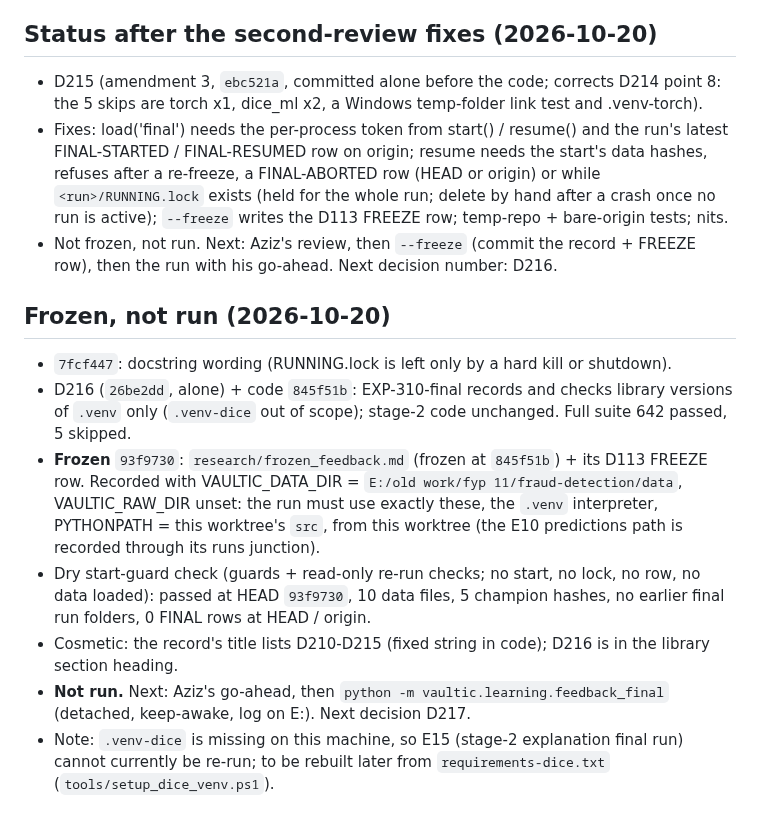
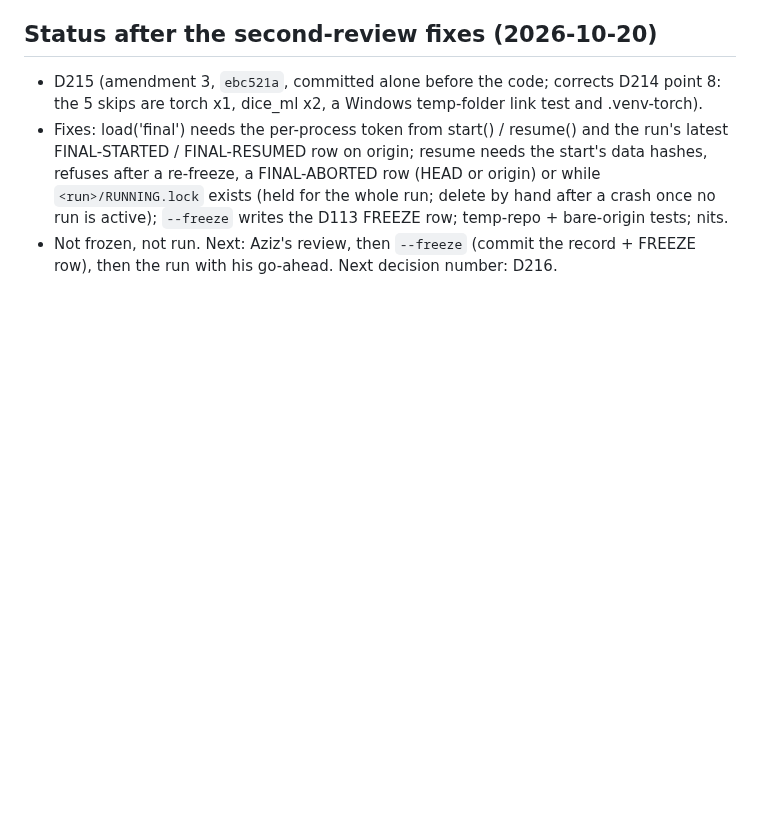
Before and after one commit to Aziz-ahmad555/vaultic-fraud-detection, a Markdown page: research/handoff_feedback.md, the part around the change. Rendered like a GitHub page; blank space fills up the shorter version.

Commit message:
Revert the handoff commit 7f3bcf6: research/handoff_feedback.md is not a file allowed to change after the freeze, so it blocked the start guard; restored to its frozen state
Co-Authored-By: Claude Opus 5.5 <noreply@anthropic.com>

```diff
--- a/research/handoff_feedback.md
+++ b/research/handoff_feedback.md
@@ -104,22 +104,3 @@ logged amendment before EXP-310-final). Labelled as the design run, not the eval
   FREEZE row; temp-repo + bare-origin tests; nits.
 - Not frozen, not run. Next: Aziz's review, then `--freeze` (commit the record + FREEZE row), then
   the run with his go-ahead. Next decision number: D216.
-
-## Frozen, not run (2026-10-20)
-- `7fcf447`: docstring wording (RUNNING.lock is left only by a hard kill or shutdown).
-- D216 (`26be2dd`, alone) + code `845f51b`: EXP-310-final records and checks library versions of
-  `.venv` only (`.venv-dice` out of scope); stage-2 code unchanged. Full suite 642 passed, 5 skipped.
-- **Frozen** `93f9730`: `research/frozen_feedback.md` (frozen at `845f51b`) + its D113 FREEZE row.
-  Recorded with VAULTIC_DATA_DIR = `E:/old work/fyp 11/fraud-detection/data`, VAULTIC_RAW_DIR
-  unset: the run must use exactly these, the `.venv` interpreter, PYTHONPATH = this worktree's
-  `src`, from this worktree (the E10 predictions path is recorded through its runs junction).
-- Dry start-guard check (guards + read-only re-run checks; no start, no lock, no row, no data
-  loaded): passed at HEAD `93f9730`, 10 data files, 5 champion hashes, no earlier final run
-  folders, 0 FINAL rows at HEAD / origin.
-- Cosmetic: the record's title lists D210-D215 (fixed string in code); D216 is in the library
-  section heading.
-- **Not run.** Next: Aziz's go-ahead, then
-  `python -m vaultic.learning.feedback_final` (detached, keep-awake, log on E:). Next decision D217.
-- Note: `.venv-dice` is missing on this machine, so E15 (stage-2 explanation final run) cannot
-  currently be re-run; to be rebuilt later from `requirements-dice.txt`
-  (`tools/setup_dice_venv.ps1`).
```
